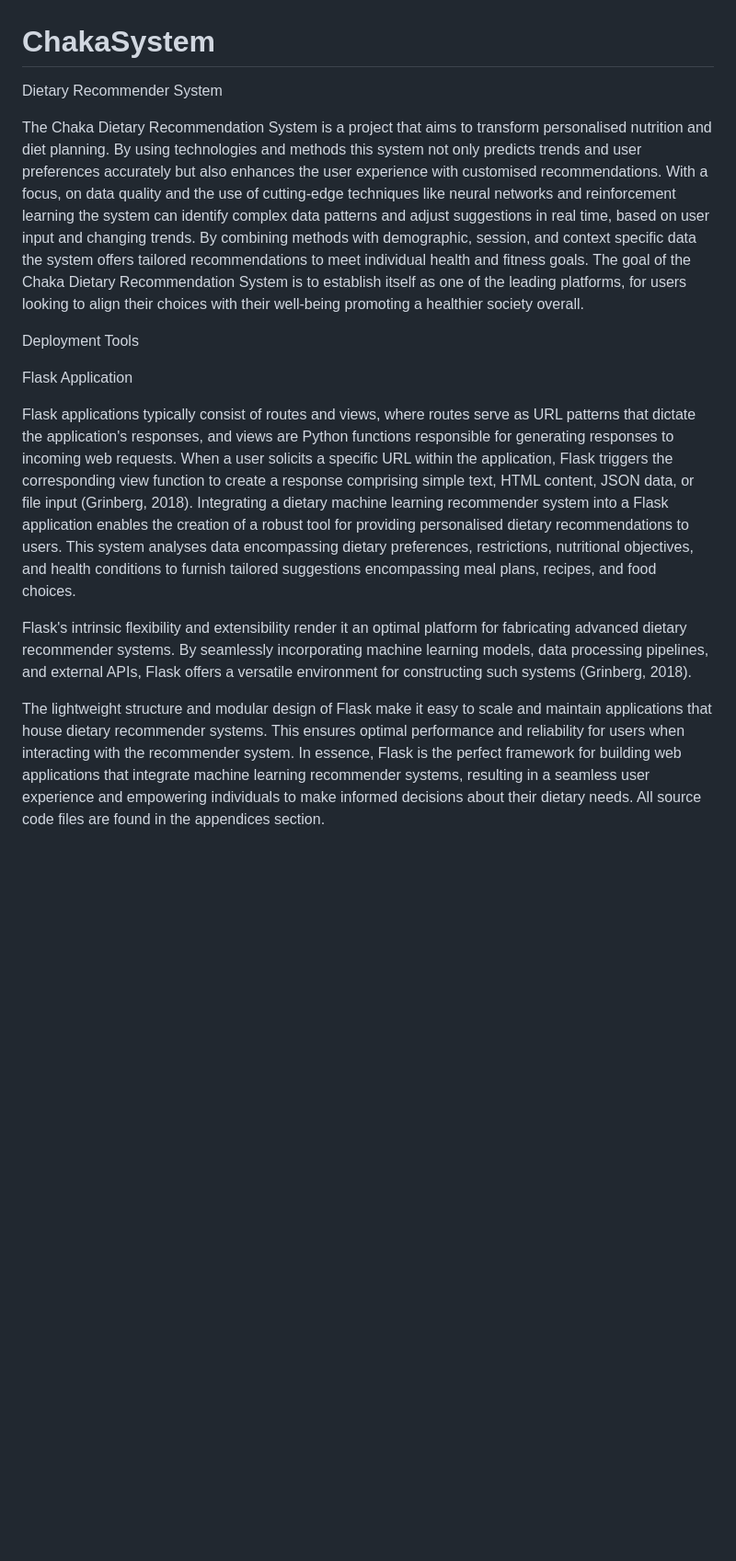
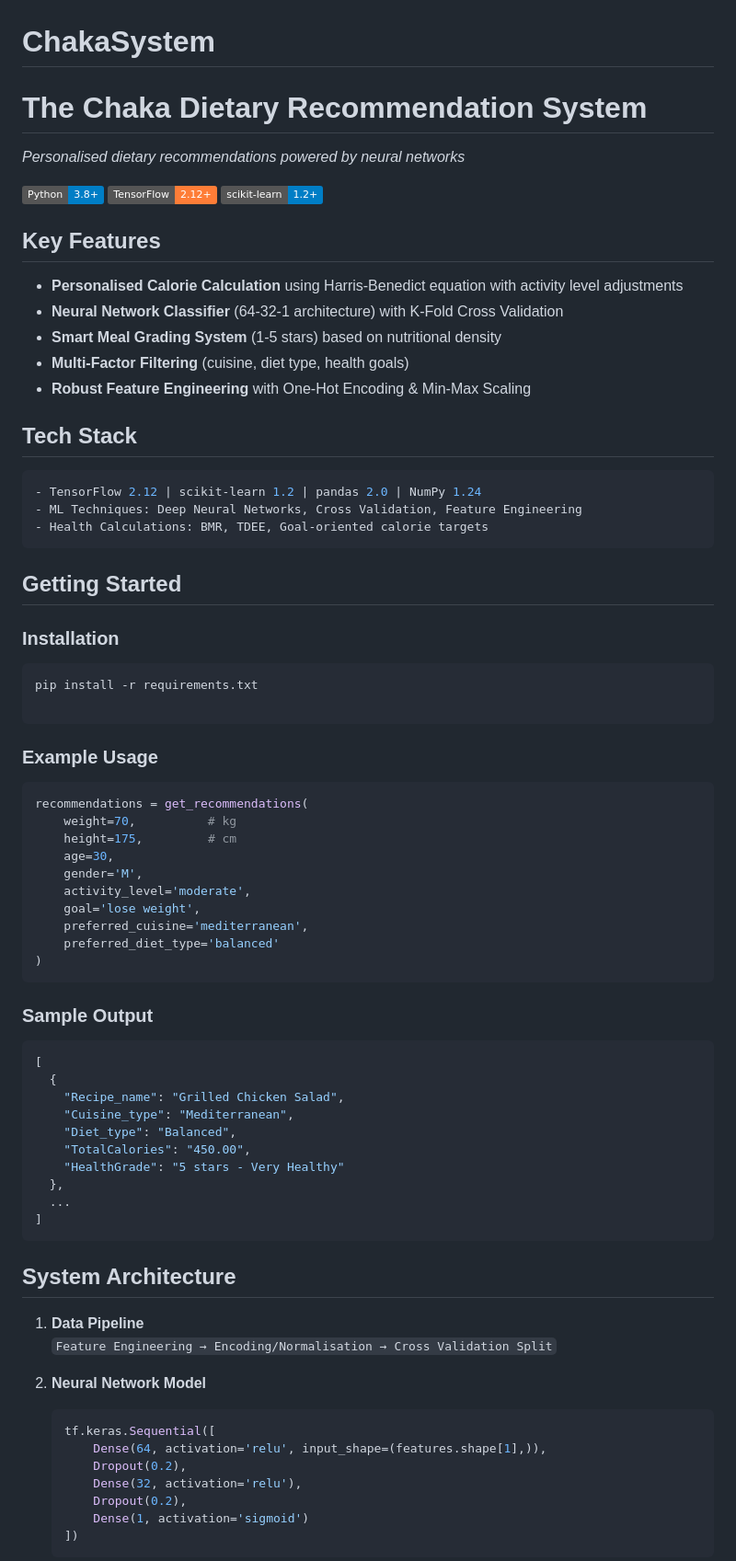
Before and after one commit to cmach99/ChakaSystem, a Markdown page: README.md, the part around the change printed below. Shown: that part at 92% size. Rendered like a GitHub page; badges without logos; blank space fills up the shorter version.

````diff
--- a/README.md
+++ b/README.md
@@ -1,14 +1,72 @@
 # ChakaSystem
-Dietary Recommender System
+# The Chaka Dietary Recommendation System
+*Personalised dietary recommendations powered by neural networks*
 
-The Chaka Dietary Recommendation System is a project that aims to transform personalised nutrition and diet planning. By using technologies and methods this system not only predicts trends and user preferences accurately but also enhances the user experience with customised recommendations. With a focus, on data quality and the use of cutting-edge techniques like neural networks and reinforcement learning the system can identify complex data patterns and adjust suggestions in real time, based on user input and changing trends. By combining methods with demographic, session, and context specific data the system offers tailored recommendations to meet individual health and fitness goals. The goal of the Chaka Dietary Recommendation System is to establish itself as one of the leading platforms, for users looking to align their choices with their well-being promoting a healthier society overall.
+[![Python](https://img.shields.io/badge/Python-3.8%2B-blue)](https://www.python.org/)
+[![TensorFlow](https://img.shields.io/badge/TensorFlow-2.12+-orange)](https://www.tensorflow.org/)
+[![scikit-learn](https://img.shields.io/badge/scikit--learn-1.2+-blue)](https://scikit-learn.org/)
 
-Deployment Tools
+## Key Features
+- **Personalised Calorie Calculation** using Harris-Benedict equation with activity level adjustments
+- **Neural Network Classifier** (64-32-1 architecture) with K-Fold Cross Validation
+- **Smart Meal Grading System** (1-5 stars) based on nutritional density
+- **Multi-Factor Filtering** (cuisine, diet type, health goals)
+- **Robust Feature Engineering** with One-Hot Encoding & Min-Max Scaling
 
-Flask Application
+## Tech Stack
+```python
+- TensorFlow 2.12 | scikit-learn 1.2 | pandas 2.0 | NumPy 1.24
+- ML Techniques: Deep Neural Networks, Cross Validation, Feature Engineering
+- Health Calculations: BMR, TDEE, Goal-oriented calorie targets
+```
 
-Flask applications typically consist of routes and views, where routes serve as URL patterns that dictate the application's responses, and views are Python functions responsible for generating responses to incoming web requests. When a user solicits a specific URL within the application, Flask triggers the corresponding view function to create a response comprising simple text, HTML content, JSON data, or file input (Grinberg, 2018). Integrating a dietary machine learning recommender system into a Flask application enables the creation of a robust tool for providing personalised dietary recommendations to users. This system analyses data encompassing dietary preferences, restrictions, nutritional objectives, and health conditions to furnish tailored suggestions encompassing meal plans, recipes, and food choices.
+## Getting Started
 
-Flask's intrinsic flexibility and extensibility render it an optimal platform for fabricating advanced dietary recommender systems. By seamlessly incorporating machine learning models, data processing pipelines, and external APIs, Flask offers a versatile environment for constructing such systems (Grinberg, 2018).
+### Installation
+```bash
+pip install -r requirements.txt
 
-The lightweight structure and modular design of Flask make it easy to scale and maintain applications that house dietary recommender systems. This ensures optimal performance and reliability for users when interacting with the recommender system. In essence, Flask is the perfect framework for building web applications that integrate machine learning recommender systems, resulting in a seamless user experience and empowering individuals to make informed decisions about their dietary needs. All source code files are found in the appendices section.
+```
+### Example Usage
+```python
+recommendations = get_recommendations(
+    weight=70,          # kg
+    height=175,         # cm
+    age=30,
+    gender='M',
+    activity_level='moderate',
+    goal='lose weight',
+    preferred_cuisine='mediterranean',
+    preferred_diet_type='balanced'
+)
+```
+
+### Sample Output
+```json
+[
+  {
+    "Recipe_name": "Grilled Chicken Salad",
+    "Cuisine_type": "Mediterranean",
+    "Diet_type": "Balanced",
+    "TotalCalories": "450.00",
+    "HealthGrade": "5 stars - Very Healthy"
+  },
+  ...
+]
+```
+
+## System Architecture
+1. **Data Pipeline**
+   `Feature Engineering → Encoding/Normalisation → Cross Validation Split`
+
+2. **Neural Network Model**
+   ```python
+   tf.keras.Sequential([
+       Dense(64, activation='relu', input_shape=(features.shape[1],)),
+       Dropout(0.2),
+       Dense(32, activation='relu'),
+       Dropout(0.2),
+       Dense(1, activation='sigmoid')
+   ])
+   ```
+
````
Also changed, not shown: other parts of README.md (+18 -14 lines).
